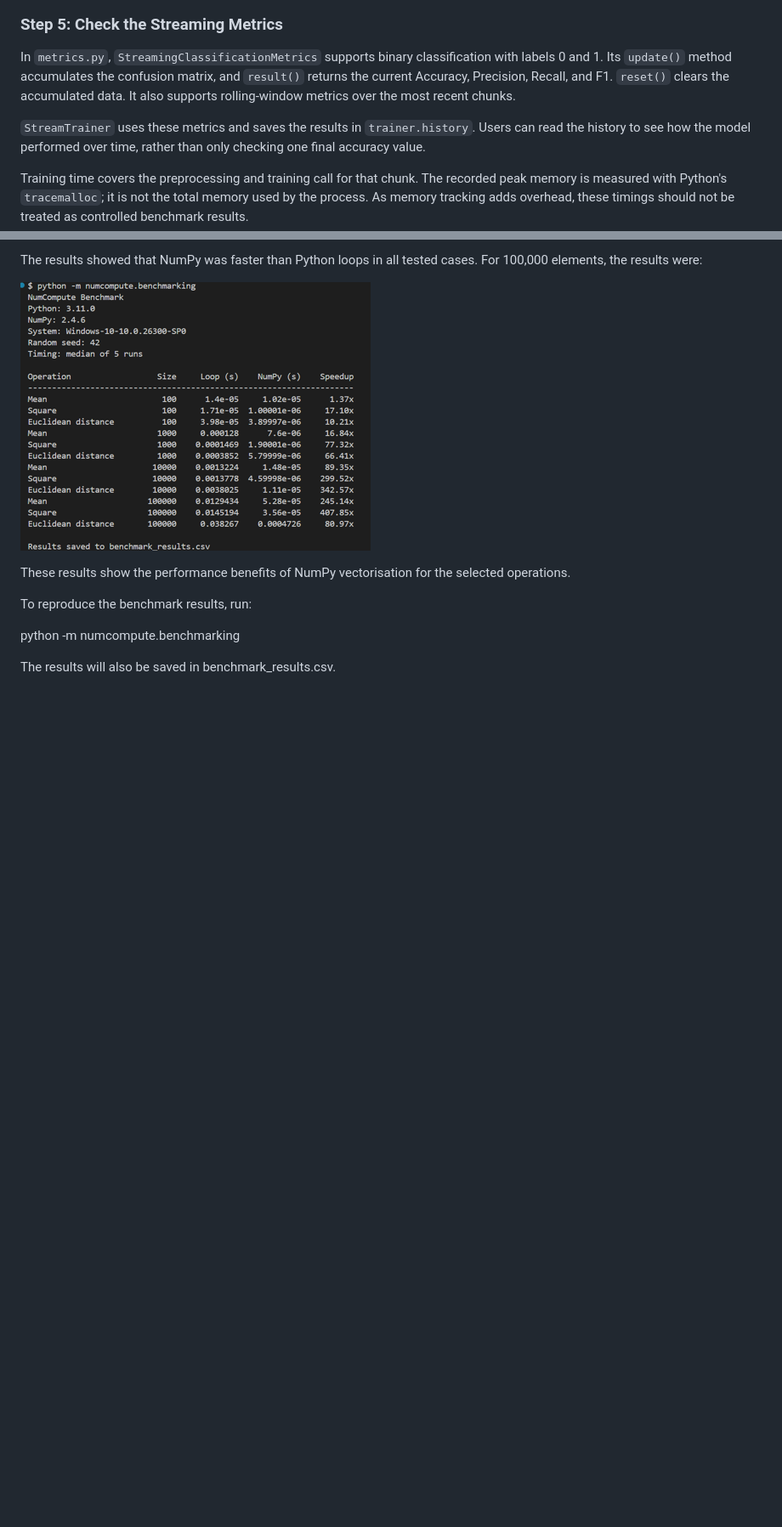
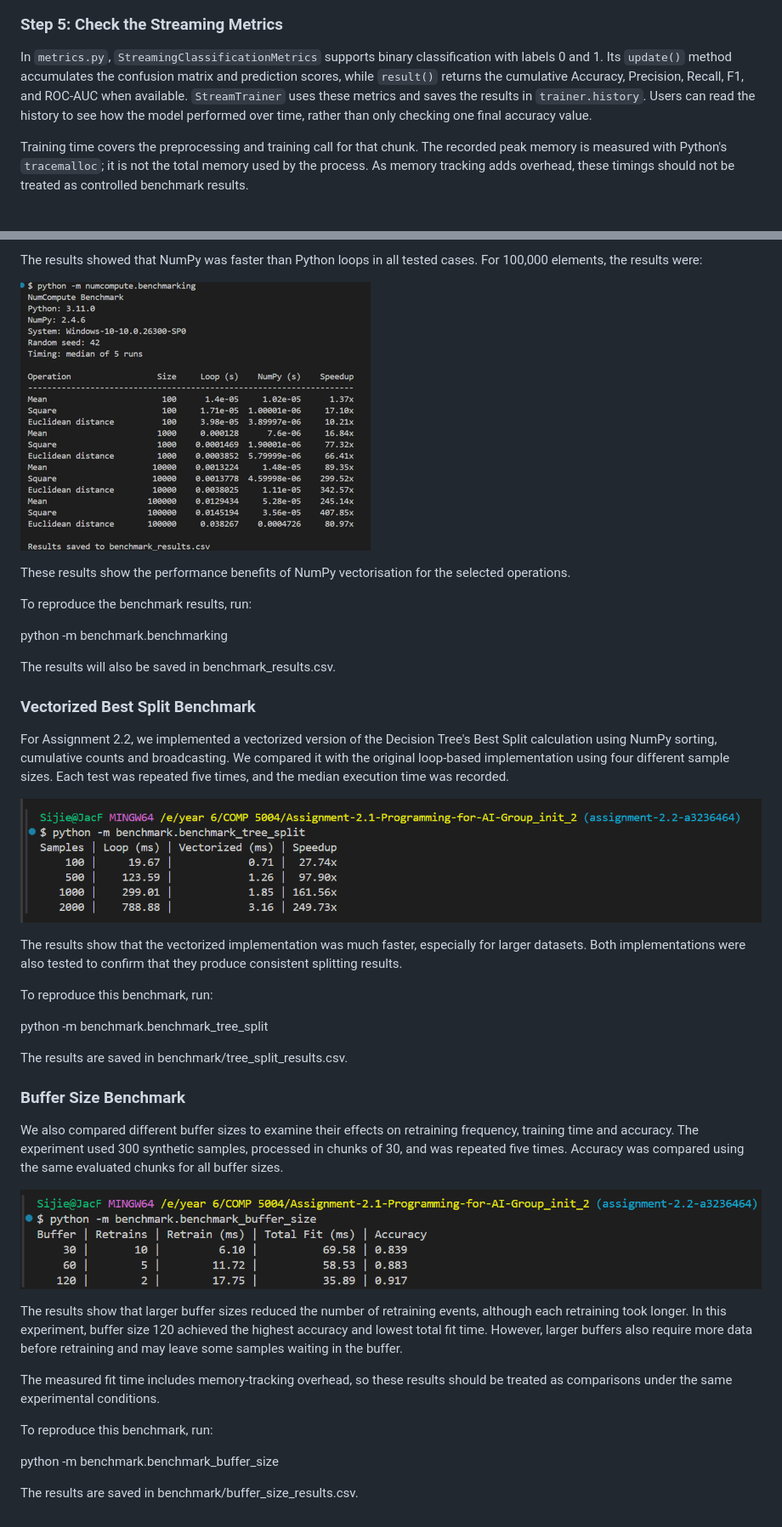
Before and after one commit to sijiejackfan/Assignment-2.1-Programming-for-AI-Group_init_2, a Markdown page: README.md, 2 parts joined by grey strips. Shown at 85% size. Rendered like a GitHub page; pictures changed too: assets/readme_images/12_tree_benchmarking.png (added), assets/readme_images/13_buffer_size_benchmarking.png (added); blank space fills up the shorter version.

Commit message:
added benchmarking for buffer size and tree vectorization with corresponding readme sections

```diff
--- a/README.md
+++ b/README.md
@@ -58,8 +58,7 @@ For this 300-row example, the demo processes 10 chunks. With a buffer size of 60
 
 ### Step 5: Check the Streaming Metrics
 
-In `metrics.py`, `StreamingClassificationMetrics` supports binary classification with labels 0 and 1. Its `update()` method accumulates the confusion matrix, and `result()` returns the current Accuracy, Precision, Recall, and F1. `reset()` clears the accumulated data. It also supports rolling-window metrics over the most recent chunks.
-
+In `metrics.py`, `StreamingClassificationMetrics` supports binary classification with labels 0 and 1. Its  `update()` method accumulates the confusion matrix and prediction scores, while `result()` returns the cumulative Accuracy, Precision, Recall, F1, and ROC-AUC when available.
 `StreamTrainer` uses these metrics and saves the results in `trainer.history`. Users can read the history to see how the model performed over time, rather than only checking one final accuracy value.
 
 Training time covers the preprocessing and training call for that chunk. The recorded peak memory is measured with Python's `tracemalloc`; it is not the total memory used by the process. As memory tracking adds overhead, these timings should not be treated as controlled benchmark results.
@@ -139,6 +150,36 @@ These results show the performance benefits of NumPy vectorisation for the selec
 
 To reproduce the benchmark results, run:
 
-python -m numcompute.benchmarking
+python -m benchmark.benchmarking
 
 The results will also be saved in benchmark_results.csv.
+
+### Vectorized Best Split Benchmark
+
+For Assignment 2.2, we implemented a vectorized version of the Decision Tree's Best Split calculation using NumPy sorting, cumulative counts and broadcasting. We compared it with the original loop-based implementation using four different sample sizes. Each test was repeated five times, and the median execution time was recorded.
+
+![tree benchmarking](assets/readme_images/12_tree_benchmarking.png)
+
+The results show that the vectorized implementation was much faster, especially for larger datasets. Both implementations were also tested to confirm that they produce consistent splitting results.
+
+To reproduce this benchmark, run:
+
+python -m benchmark.benchmark_tree_split
+
+The results are saved in benchmark/tree_split_results.csv.
+
+### Buffer Size Benchmark
+
+We also compared different buffer sizes to examine their effects on retraining frequency, training time and accuracy. The experiment used 300 synthetic samples, processed in chunks of 30, and was repeated five times. Accuracy was compared using the same evaluated chunks for all buffer sizes.
+
+![buffer size benchmarking](assets/readme_images/13_buffer_size_benchmarking.png)
+
+The results show that larger buffer sizes reduced the number of retraining events, although each retraining took longer. In this experiment, buffer size 120 achieved the highest accuracy and lowest total fit time. However, larger buffers also require more data before retraining and may leave some samples waiting in the buffer.
+
+The measured fit time includes memory-tracking overhead, so these results should be treated as comparisons under the same experimental conditions.
+
+To reproduce this benchmark, run:
+
+python -m benchmark.benchmark_buffer_size
+
+The results are saved in benchmark/buffer_size_results.csv.
```
Also changed, not shown: other parts of README.md (+12 -0 lines), assets/readme_images/10_cumulative_auc.png (added), assets/readme_images/11_roc_curve.png (added), 6 other files.
